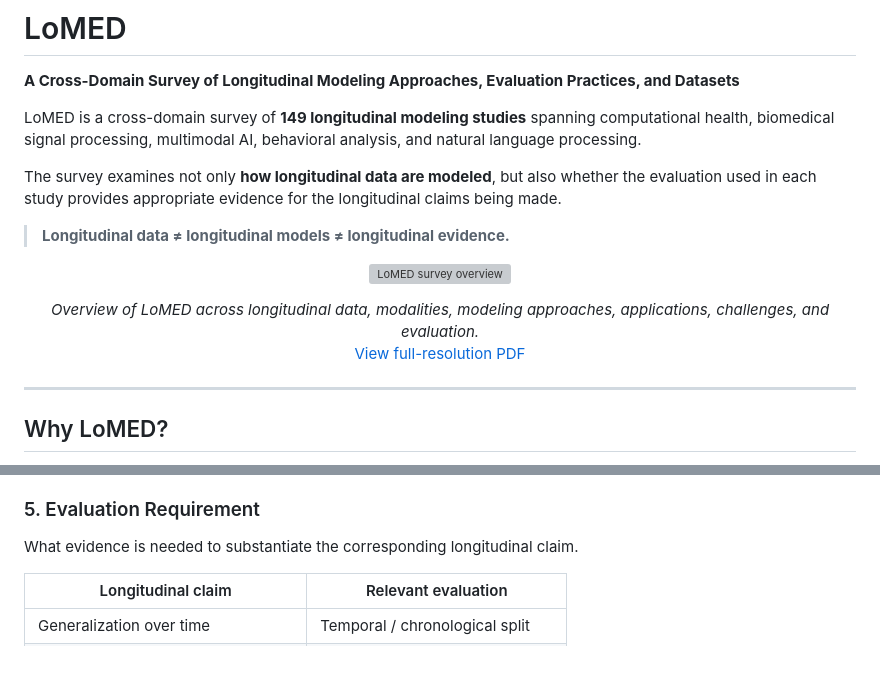
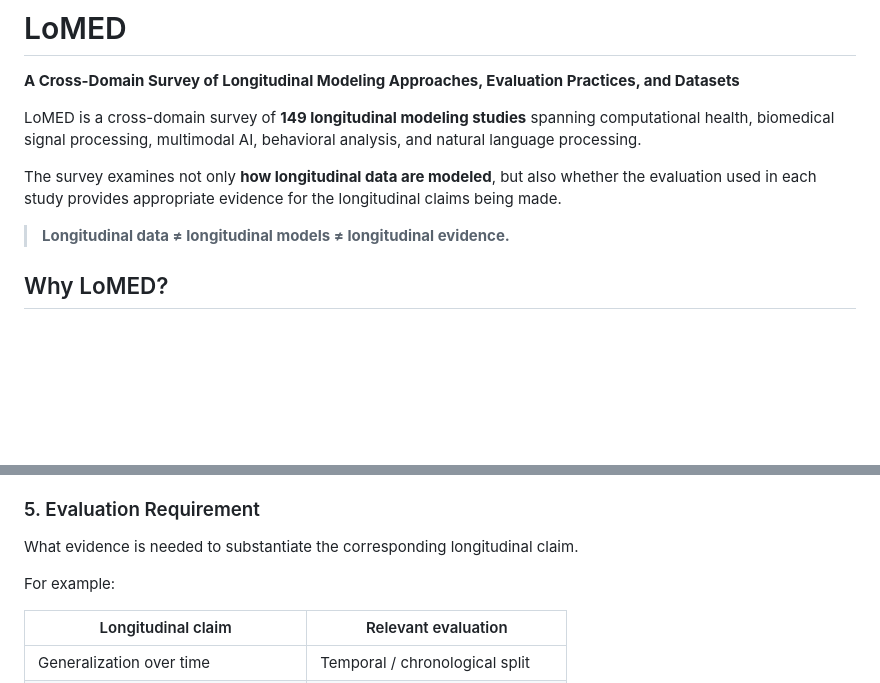
Before and after one commit to IqraAli6887/Multimodal-Longitudinal-Dataset-Survey, a Markdown page: README.md, 2 parts joined by grey strips. Drawn GitHub-style; blank space fills up the shorter version; grey boxes are pictures that could not be loaded.

```diff
--- a/README.md
+++ b/README.md
@@ -7,18 +7,6 @@ LoMED is a cross-domain survey of **149 longitudinal modeling studies** spanning
 The survey examines not only **how longitudinal data are modeled**, but also whether the evaluation used in each study provides appropriate evidence for the longitudinal claims being made.
 
 > **Longitudinal data ≠ longitudinal models ≠ longitudinal evidence.**
-
-<p align="center">
-  <img src="lomed-overview.png" alt="LoMED survey overview" width="95%">
-</p>
-
-<p align="center">
-  <em>Overview of LoMED across longitudinal data, modalities, modeling approaches, applications, challenges, and evaluation.</em>
-  <br>
-  <a href="longitudinal%20Paper%20Final%20Diagram.pdf">View full-resolution PDF</a>
-</p>
-
----
 
 ## Why LoMED?
 
@@ -137,6 +113,8 @@ The surveyed literature includes:
 
 What evidence is needed to substantiate the corresponding longitudinal claim.
 
+For example:
+
 | Longitudinal claim                 | Relevant evaluation              |
 | ---------------------------------- | -------------------------------- |
 | Generalization over time           | Temporal / chronological split   |
```
Also changed, not shown: other parts of README.md (+9 -41 lines).
